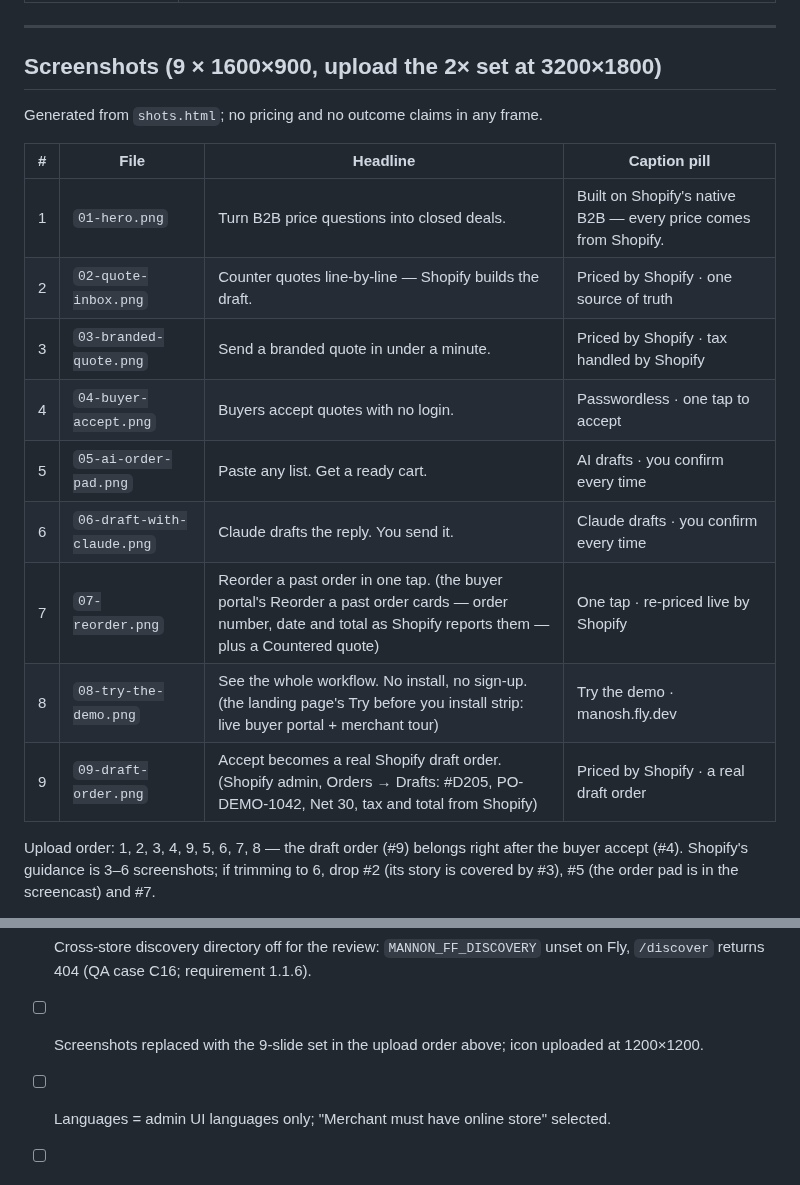
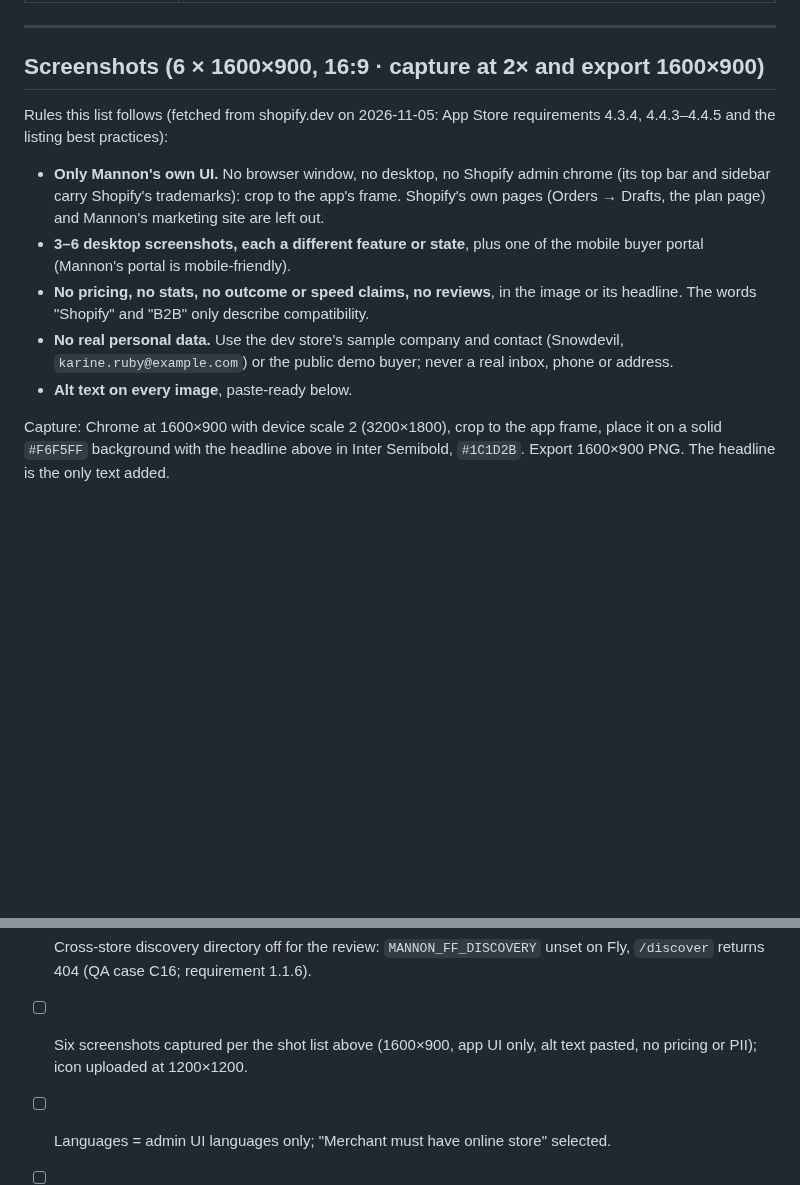
Before and after one commit to abdelrahmaneltayep/manosh, a Markdown page: SUBMISSION-KIT.md, 2 parts joined by grey strips. GitHub-like rendering; blank space fills up the shorter version.

Commit message:
Submission kit: screenshot shot list follows Shopify's current image rules
Six 1600×900 shots of Mannon's own UI (quote with Shopify totals, Draft
with Claude, buyer accept, storefront blocks, order pad, mobile portal),
each with how to capture it, a headline without claims, and alt text.
Drops the marketing-page and Shopify-admin frames (4.4.3, 4.4.4), the
speed and outcome headlines (4.3.4) and near-duplicates (4.4.5).

Co-Authored-By: Claude Opus 5.5 <noreply@anthropic.com>
Claude-Session: https://claude.ai/code/session_01FaUhejZbZPE4qaWmPoRZ3A

```diff
--- a/SUBMISSION-KIT.md
+++ b/SUBMISSION-KIT.md
@@ -156,23 +156,25 @@ Growth and above; Free and Starter must not advertise AI.
 
 ---
 
-## Screenshots  (9 × 1600×900, upload the 2× set at 3200×1800)
+## Screenshots  (6 × 1600×900, 16:9 · capture at 2× and export 1600×900)
 
-Generated from `shots.html`; no pricing and no outcome claims in any frame.
+Rules this list follows (fetched from shopify.dev on 2026-11-05: App Store
+requirements 4.3.4, 4.4.3–4.4.5 and the listing best practices):
 
-| # | File | Headline | Caption pill |
-|---|---|---|---|
-| 1 | `01-hero.png` | Turn B2B price questions into closed deals. | Built on Shopify's native B2B — every price comes from Shopify. |
-| 2 | `02-quote-inbox.png` | Counter quotes line-by-line — Shopify builds the draft. | Priced by Shopify · one source of truth |
-| 3 | `03-branded-quote.png` | Send a branded quote in under a minute. | Priced by Shopify · tax handled by Shopify |
-| 4 | `04-buyer-accept.png` | Buyers accept quotes with no login. | Passwordless · one tap to accept |
-| 5 | `05-ai-order-pad.png` | Paste any list. Get a ready cart. | AI drafts · you confirm every time |
-| 6 | `06-draft-with-claude.png` | Claude drafts the reply. You send it. | Claude drafts · you confirm every time |
-| 7 | `07-reorder.png` | Reorder a past order in one tap. (the buyer portal's Reorder a past order cards — order number, date and total as Shopify reports them — plus a Countered quote) | One tap · re-priced live by Shopify |
-| 8 | `08-try-the-demo.png` | See the whole workflow. No install, no sign-up. (the landing page's Try before you install strip: live buyer portal + merchant tour) | Try the demo · manosh.fly.dev |
-| 9 | `09-draft-order.png` | Accept becomes a real Shopify draft order. (Shopify admin, Orders → Drafts: #D205, PO-DEMO-1042, Net 30, tax and total from Shopify) | Priced by Shopify · a real draft order |
+- **Only Mannon's own UI.** No browser window, no desktop, no Shopify admin chrome
+  (its top bar and sidebar carry Shopify's trademarks): crop to the app's frame.
+  Shopify's own pages (Orders → Drafts, the plan page) and Mannon's marketing site
+  are left out.
+- **3–6 desktop screenshots, each a different feature or state**, plus one of the
+  mobile buyer portal (Mannon's portal is mobile-friendly).
+- **No pricing, no stats, no outcome or speed claims, no reviews**, in the image or
+  its headline. The words "Shopify" and "B2B" only describe compatibility.
+- **No real personal data.** Use the dev store's sample company and contact
+  (Snowdevil, `karine.ruby@example.com`) or the public demo buyer; never a real
+  inbox, phone or address.
+- **Alt text on every image**, paste-ready below.
 
-Upload order: 1, 2, 3, 4, 9, 5, 6, 7, 8 — the draft order (#9) belongs right after the
-buyer accept (#4). Shopify's guidance is 3–6 screenshots; if trimming to 6, drop #2
-(its story is covered by #3), #5 (the order pad is in the screencast) and #7.
+Capture: Chrome at 1600×900 with device scale 2 (3200×1800), crop to the app frame,
+place it on a solid `#F6F5FF` background with the headline above in Inter Semibold,
+`#1C1D2B`. Export 1600×900 PNG. The headline is the only text added.
 
@@ -352,7 +377,7 @@ Shows a signed-in B2B buyer their wholesale quotes, which are stored on Mannon's
 - [ ] Support email filled in and monitored; privacy URL returns a page after deploy.
 - [ ] Cross-store discovery directory off for the review: `MANNON_FF_DISCOVERY` unset
       on Fly, `/discover` returns 404 (QA case C16; requirement 1.1.6).
-- [ ] Screenshots replaced with the 9-slide set in the upload order above; icon
-      uploaded at 1200×1200.
+- [ ] Six screenshots captured per the shot list above (1600×900, app UI only, alt
+      text pasted, no pricing or PII); icon uploaded at 1200×1200.
 - [ ] Languages = admin UI languages only; "Merchant must have online store" selected.
 - [ ] Dev-store click-through of steps 1–14 on the deployed build.
```
Also changed, not shown: other parts of SUBMISSION-KIT.md (+25 -2 lines).
